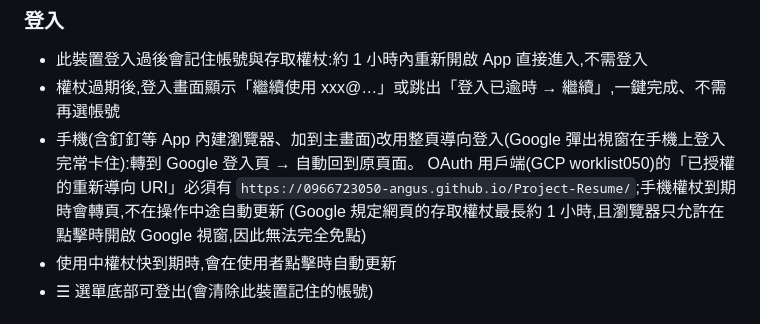
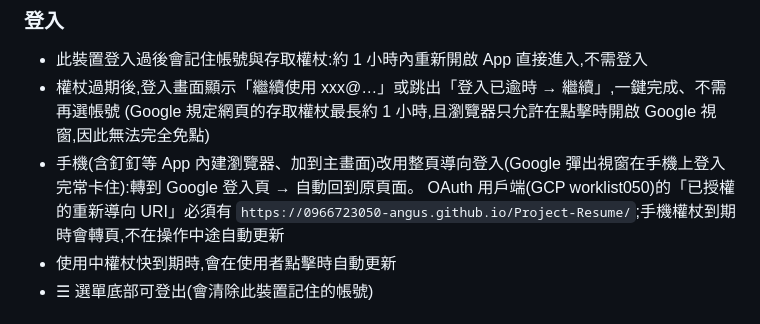
Before and after one commit to 0966723050-Angus/Project-Resume, a Markdown page: README.md, the part around the change. Drawn GitHub-style.

Commit message:
README 登入說明順序
Co-Authored-By: Claude Opus 5.5 <noreply@anthropic.com>

```diff
--- a/README.md
+++ b/README.md
@@ -41,9 +41,9 @@
 ### 登入
 - 此裝置登入過後會記住帳號與存取權杖:約 1 小時內重新開啟 App 直接進入,不需登入
 - 權杖過期後,登入畫面顯示「繼續使用 xxx@…」或跳出「登入已逾時 → 繼續」,一鍵完成、不需再選帳號
+  (Google 規定網頁的存取權杖最長約 1 小時,且瀏覽器只允許在點擊時開啟 Google 視窗,因此無法完全免點)
 - 手機(含釘釘等 App 內建瀏覽器、加到主畫面)改用整頁導向登入(Google 彈出視窗在手機上登入完常卡住):轉到 Google 登入頁 → 自動回到原頁面。
   OAuth 用戶端(GCP worklist050)的「已授權的重新導向 URI」必須有 `https://0966723050-angus.github.io/Project-Resume/`;手機權杖到期時會轉頁,不在操作中途自動更新
-  (Google 規定網頁的存取權杖最長約 1 小時,且瀏覽器只允許在點擊時開啟 Google 視窗,因此無法完全免點)
 - 使用中權杖快到期時,會在使用者點擊時自動更新
 - ☰ 選單底部可登出(會清除此裝置記住的帳號)
 
```
